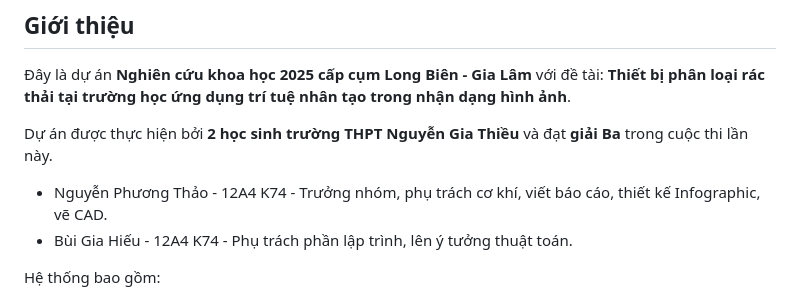
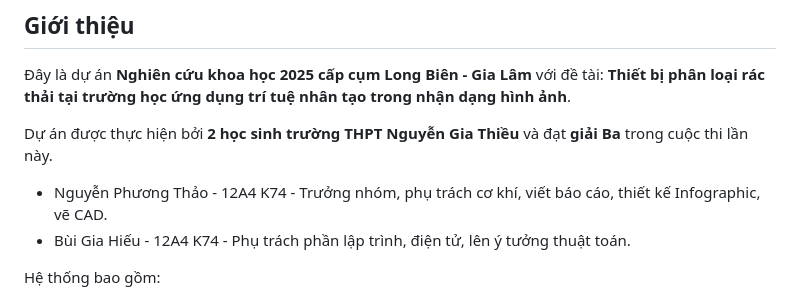
Before and after one commit to Hadebg/Smart-Garbage-Bin, a Markdown page: README.md, the part around the change. Drawn GitHub-style.

```diff
--- a/README.md
+++ b/README.md
@@ -27,7 +27,7 @@
 
 Dự án được thực hiện bởi **2 học sinh trường THPT Nguyễn Gia Thiều** và đạt **giải Ba** trong cuộc thi lần này.
 - Nguyễn Phương Thảo - 12A4 K74 - Trưởng nhóm, phụ trách cơ khí, viết báo cáo, thiết kế Infographic, vẽ CAD.
-- Bùi Gia Hiếu - 12A4 K74 - Phụ trách phần lập trình, lên ý tưởng thuật toán.
+- Bùi Gia Hiếu - 12A4 K74 - Phụ trách phần lập trình, điện tử, lên ý tưởng thuật toán.
 
 Hệ thống bao gồm:
 
```
